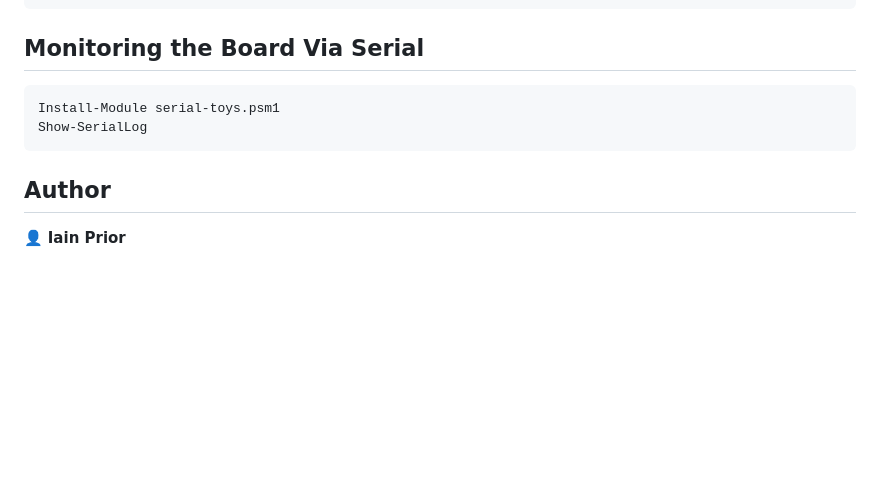
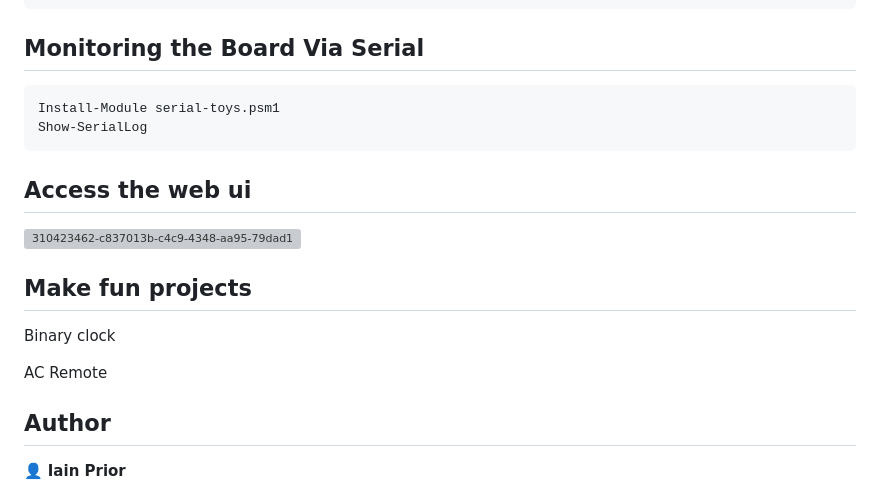
Before and after one commit to wolfen351/public-micropython-iot-platform, a Markdown page: README.md, the part around the change. GitHub-like rendering; blank space fills up the shorter version; grey boxes are pictures that could not be loaded.

````diff
--- a/README.md
+++ b/README.md
@@ -85,6 +85,20 @@ Install-Module serial-toys.psm1
 Show-SerialLog
 ```
 
+## Access the web ui
+
+![310423462-c837013b-c4c9-4348-aa95-79dad1cc0620](https://github.com/wolfen351/public-micropython-iot-platform/assets/5477547/b276135b-ae79-4965-a93b-2e1594a846fe)
+
+## Make fun projects
+
+Binary clock
+
+
+
+AC Remote
+
+
+
 ## Author
 
 👤 **Iain Prior**
````
